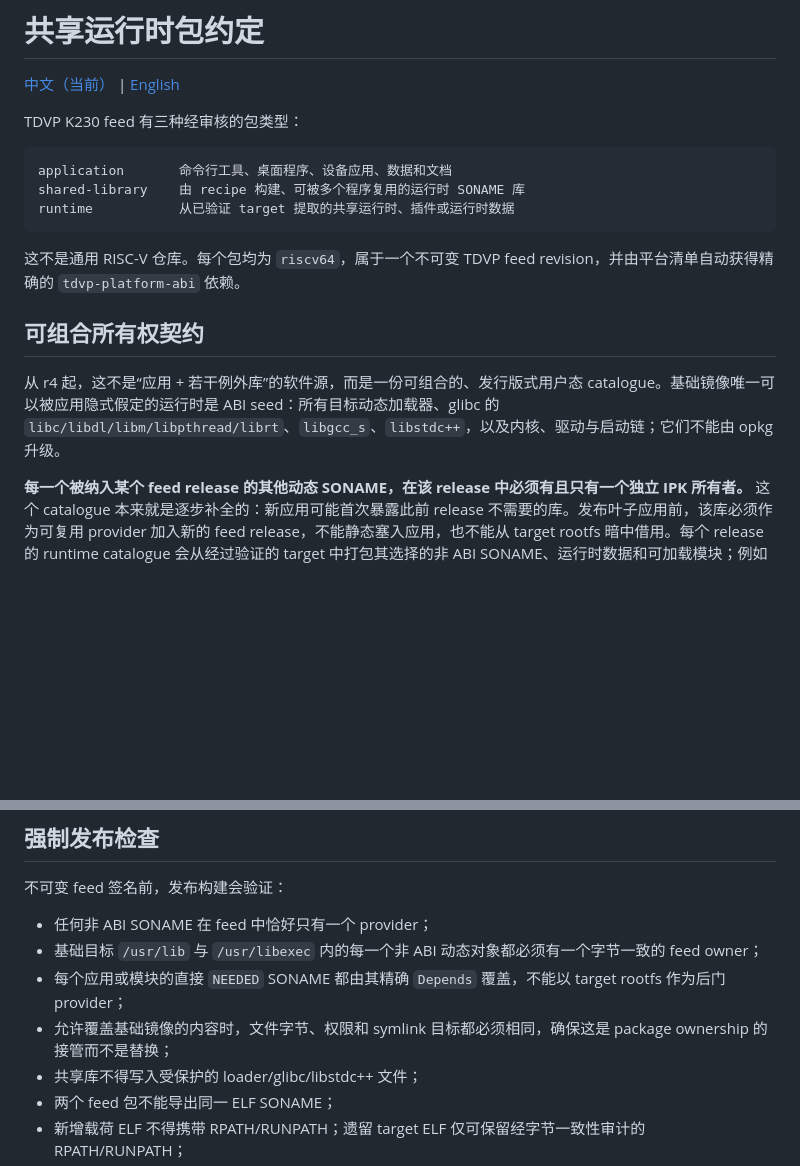
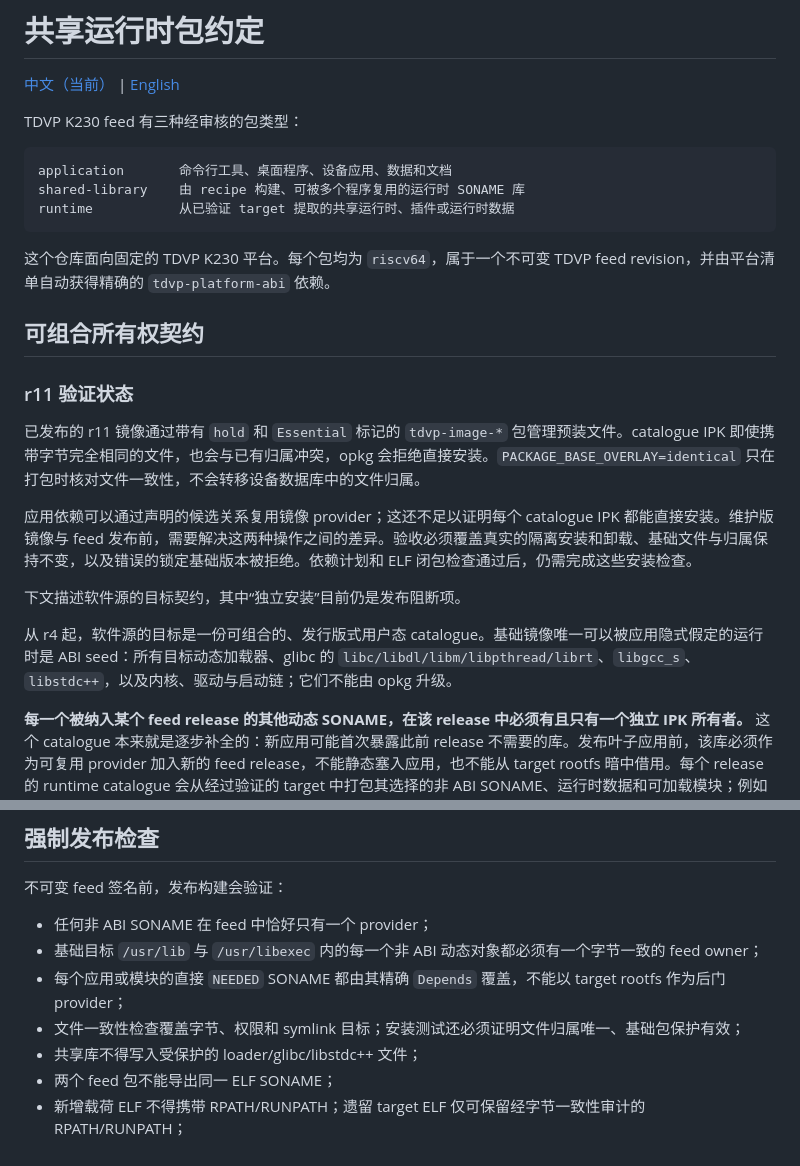
Before and after one commit to vicliu624/embedded-opkg-feed, a Markdown page: docs/SHARED_RUNTIMES.zh-CN.md, 2 parts joined by grey strips. Rendered like a GitHub page; blank space fills up the shorter version.

````diff
--- a/docs/SHARED_RUNTIMES.zh-CN.md
+++ b/docs/SHARED_RUNTIMES.zh-CN.md
@@ -10,11 +10,19 @@ shared-library    由 recipe 构建、可被多个程序复用的运行时 SONAM
 runtime           从已验证 target 提取的共享运行时、插件或运行时数据
 ```
 
-这不是通用 RISC-V 仓库。每个包均为 `riscv64`，属于一个不可变 TDVP feed revision，并由平台清单自动获得精确的 `tdvp-platform-abi` 依赖。
+这个仓库面向固定的 TDVP K230 平台。每个包均为 `riscv64`，属于一个不可变 TDVP feed revision，并由平台清单自动获得精确的 `tdvp-platform-abi` 依赖。
 
 ## 可组合所有权契约
 
-从 r4 起，这不是“应用 + 若干例外库”的软件源，而是一份可组合的、发行版式用户态 catalogue。基础镜像唯一可以被应用隐式假定的运行时是 ABI seed：所有目标动态加载器、glibc 的 `libc/libdl/libm/libpthread/librt`、`libgcc_s`、`libstdc++`，以及内核、驱动与启动链；它们不能由 opkg 升级。
+### r11 验证状态
+
+已发布的 r11 镜像通过带有 `hold` 和 `Essential` 标记的 `tdvp-image-*` 包管理预装文件。catalogue IPK 即使携带字节完全相同的文件，也会与已有归属冲突，opkg 会拒绝直接安装。`PACKAGE_BASE_OVERLAY=identical` 只在打包时核对文件一致性，不会转移设备数据库中的文件归属。
+
+应用依赖可以通过声明的候选关系复用镜像 provider；这还不足以证明每个 catalogue IPK 都能直接安装。维护版镜像与 feed 发布前，需要解决这两种操作之间的差异。验收必须覆盖真实的隔离安装和卸载、基础文件与归属保持不变，以及错误的锁定基础版本被拒绝。依赖计划和 ELF 闭包检查通过后，仍需完成这些安装检查。
+
+下文描述软件源的目标契约，其中“独立安装”目前仍是发布阻断项。
+
+从 r4 起，软件源的目标是一份可组合的、发行版式用户态 catalogue。基础镜像唯一可以被应用隐式假定的运行时是 ABI seed：所有目标动态加载器、glibc 的 `libc/libdl/libm/libpthread/librt`、`libgcc_s`、`libstdc++`，以及内核、驱动与启动链；它们不能由 opkg 升级。
 
 **每一个被纳入某个 feed release 的其他动态 SONAME，在该 release 中必须有且只有一个独立 IPK 所有者。** 这个 catalogue 本来就是逐步补全的：新应用可能首次暴露此前 release 不需要的库。发布叶子应用前，该库必须作为可复用 provider 加入新的 feed release，不能静态塞入应用，也不能从 target rootfs 暗中借用。每个 release 的 runtime catalogue 会从经过验证的 target 中打包其选择的非 ABI SONAME、运行时数据和可加载模块；例如 GTK3/GLib、Wayland/EGL/Mesa、ALSA/PulseAudio、SDL2、libmGBA、libcurl、libpng、libjpeg、libutf8proc、FFmpeg/MPV，以及 `gtk3-data`、`gdk-pixbuf-loaders`、`glib-networking`、`pulse-modules`、`tdvp-gdk-committed-compat`、`tdvp-hardware-runtime`、`tdvp-runtime-libexec` 和 `shared-mime-info`。发布检查同时扫描 `/usr/lib`、`/usr/libexec`、`/usr/local/lib` 与 `/usr/local/libexec`；纳入本地库目录是为了让自定义共享对象不能再成为基础镜像的隐式依赖。
 
@@ -49,7 +57,7 @@ PACKAGE_AUTO_RUNTIME_DEPENDS=1       # 由 ELF NEEDED 生成其余精确依赖
 - 任何非 ABI SONAME 在 feed 中恰好只有一个 provider；
 - 基础目标 `/usr/lib` 与 `/usr/libexec` 内的每一个非 ABI 动态对象都必须有一个字节一致的 feed owner；
 - 每个应用或模块的直接 `NEEDED` SONAME 都由其精确 `Depends` 覆盖，不能以 target rootfs 作为后门 provider；
-- 允许覆盖基础镜像的内容时，文件字节、权限和 symlink 目标都必须相同，确保这是 package ownership 的接管而不是替换；
+- 文件一致性检查覆盖字节、权限和 symlink 目标；安装测试还必须证明文件归属唯一、基础包保护有效；
 - 共享库不得写入受保护的 loader/glibc/libstdc++ 文件；
 - 两个 feed 包不能导出同一 ELF SONAME；
 - 新增载荷 ELF 不得携带 RPATH/RUNPATH；遗留 target ELF 仅可保留经字节一致性审计的 RPATH/RUNPATH；
````
Also changed, not shown: docs/SHARED_RUNTIMES.md (+19 -1 lines).
